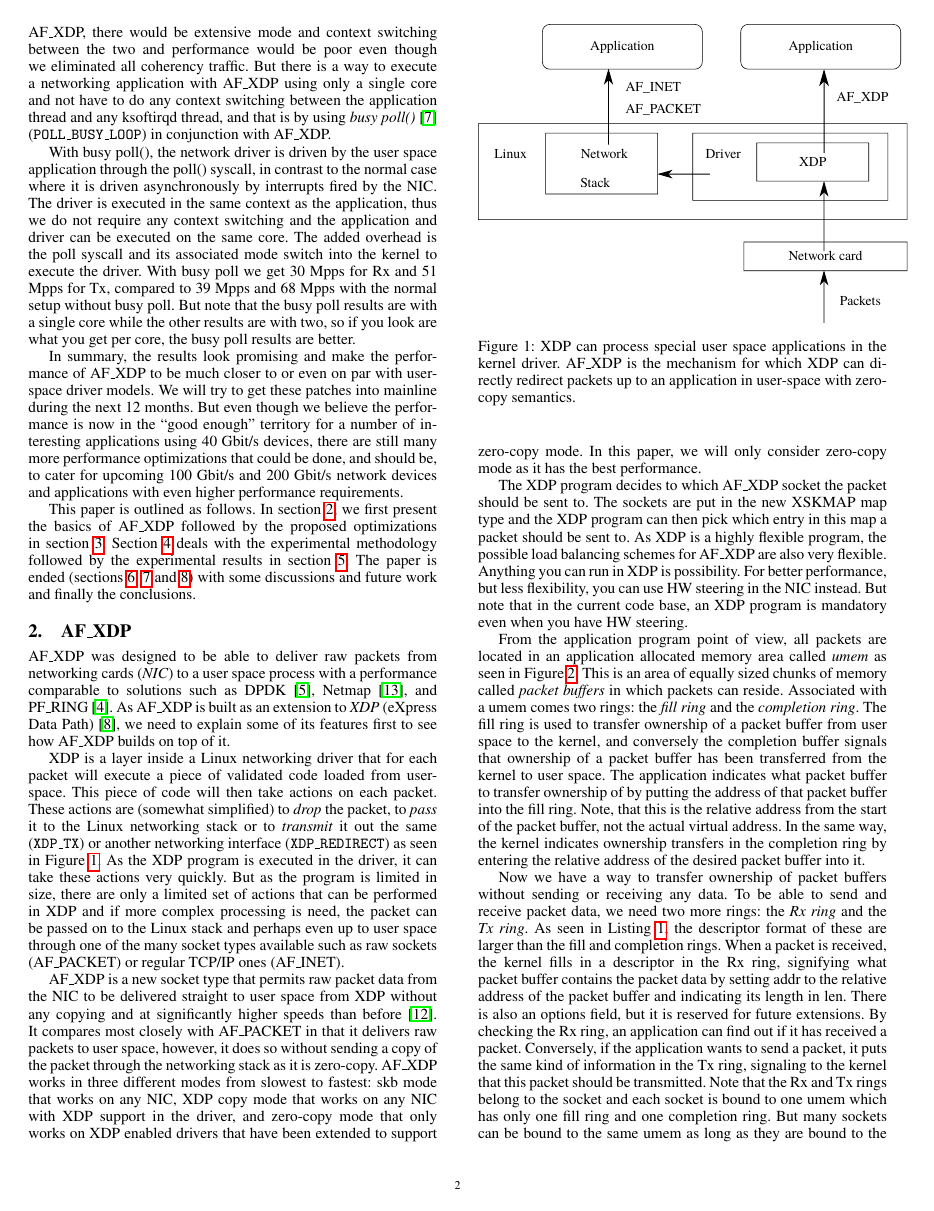
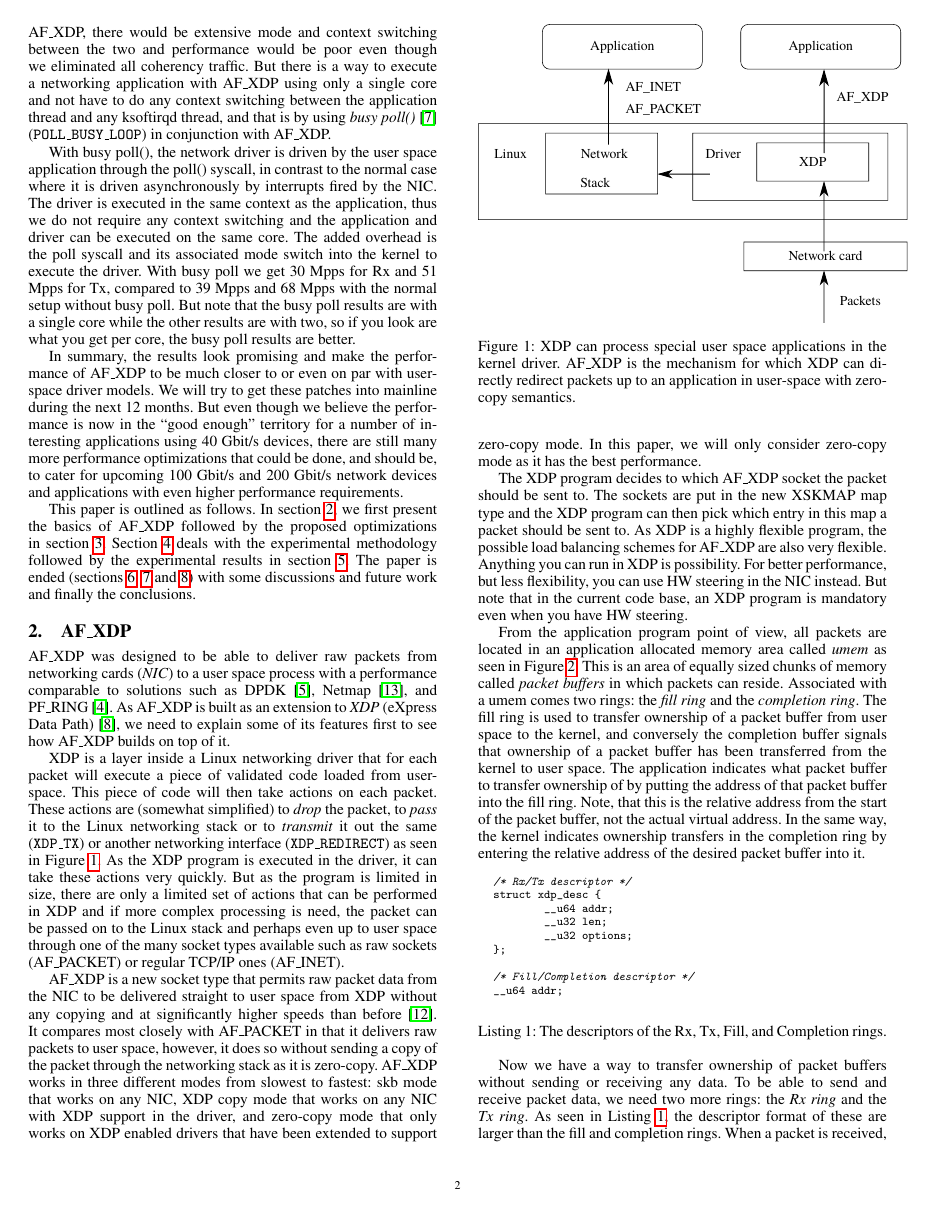
Before and after one commit to bjoto/lpc18, a LaTeX paper (paper/plumbers_2018.tex): page 2 of 9. The pictures show the PDF file paper/plumbers_2018.pdf that the author committed with the source.

Commit message:
lpc18-paper: ht floats and new pdf
Signed-off-by: Björn Töpel <bjorn.topel@intel.com>

```diff
--- a/paper/plumbers_2018.tex
+++ b/paper/plumbers_2018.tex
@@ -270,7 +270,7 @@ not the actual virtual address. In the same way, the kernel indicates
 ownership transfers in the completion ring by entering the relative
 address of the desired packet buffer into it.
 
-\begin{listing}[p]
+\begin{listing}[ht]
 \begin{minted}[xleftmargin=9pt,fontsize=\scriptsize,tabsize=2]{c}
 /* Rx/Tx descriptor */
 struct xdp_desc {
@@ -324,7 +324,7 @@ hardware. Once the hardware has sent the packet, the kernel signals
 that it has indeed sent the packet by returning the packet buffer to
 the application via the completion ring.
 
-\begin{listing}[p]
+\begin{listing}[ht]
 \centering
 \begin{minted}[xleftmargin=9pt,fontsize=\scriptsize,tabsize=2]{c}
 sfd = socket(PF_XDP, SOCK_RAW, 0);
```
Also changed, not shown: paper/plumbers_2018.pdf, paper/plumbers_2018.tex (4 more changed lines).
